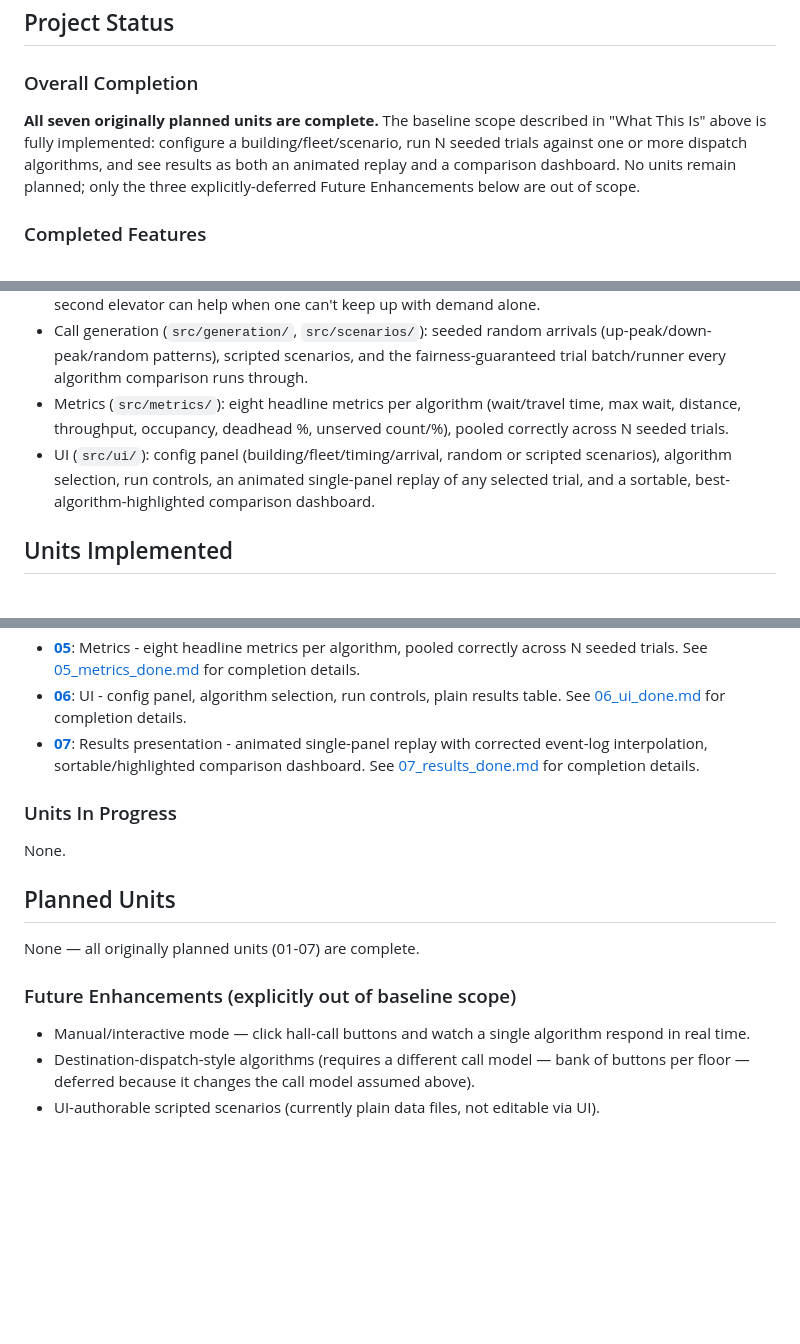
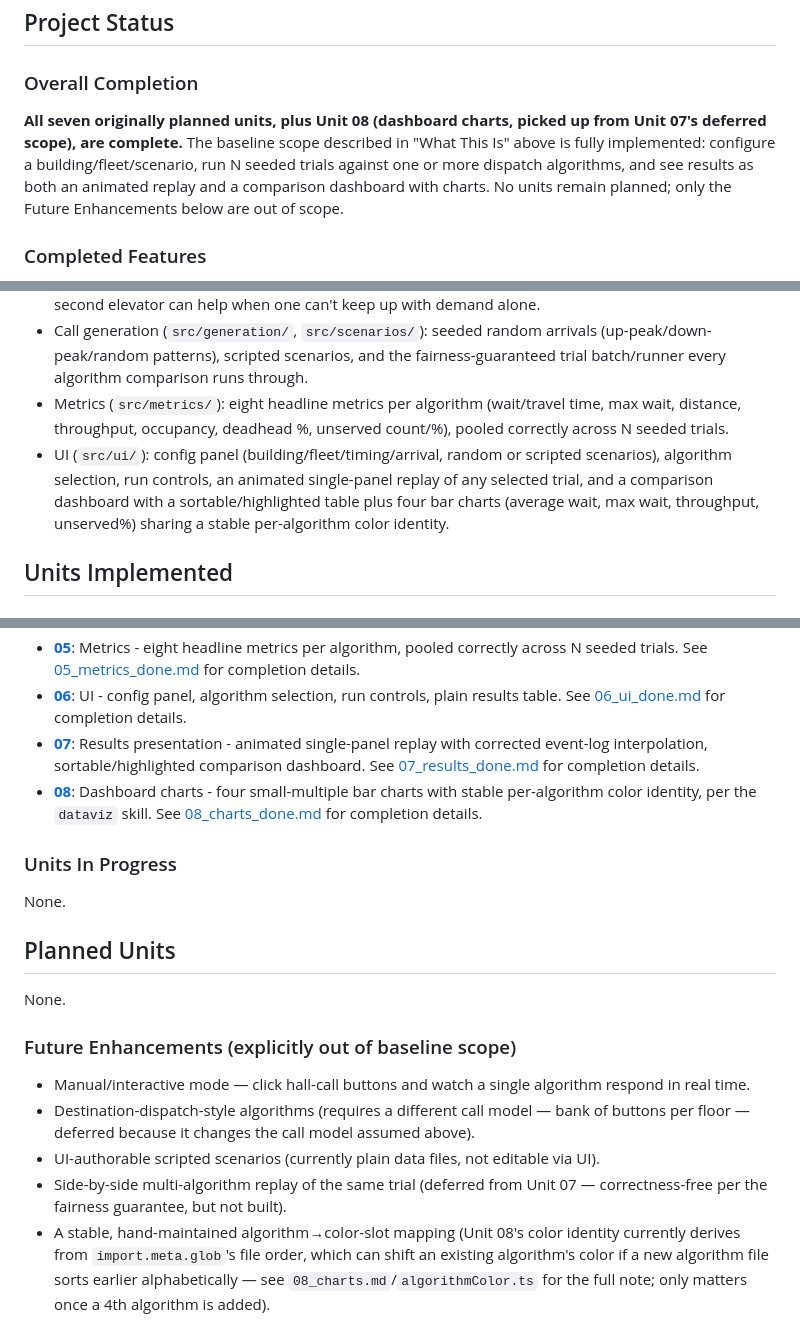
Before and after one commit to toote/l-vator, a Markdown page: dev_log/00_main.md, 3 parts joined by grey strips. Drawn GitHub-style; blank space fills up the shorter version.

```diff
--- a/dev_log/00_main.md
+++ b/dev_log/00_main.md
@@ -37,7 +37,7 @@ The initial interaction mode is **configured batch simulation** (set parameters,
 
 ### Overall Completion
 
-**All seven originally planned units are complete.** The baseline scope described in "What This Is" above is fully implemented: configure a building/fleet/scenario, run N seeded trials against one or more dispatch algorithms, and see results as both an animated replay and a comparison dashboard. No units remain planned; only the three explicitly-deferred Future Enhancements below are out of scope.
+**All seven originally planned units, plus Unit 08 (dashboard charts, picked up from Unit 07's deferred scope), are complete.** The baseline scope described in "What This Is" above is fully implemented: configure a building/fleet/scenario, run N seeded trials against one or more dispatch algorithms, and see results as both an animated replay and a comparison dashboard with charts. No units remain planned; only the Future Enhancements below are out of scope.
 
 ### Completed Features
 
@@ -46,7 +46,7 @@ The initial interaction mode is **configured batch simulation** (set parameters,
 - Three dispatch algorithms (`src/algorithms/`): FCFS/naive nearest-car, SCAN/LOOK, nearest-car with directional matching — auto-discovered via `import.meta.glob`, including overflow-handoff logic so a second elevator can help when one can't keep up with demand alone.
 - Call generation (`src/generation/`, `src/scenarios/`): seeded random arrivals (up-peak/down-peak/random patterns), scripted scenarios, and the fairness-guaranteed trial batch/runner every algorithm comparison runs through.
 - Metrics (`src/metrics/`): eight headline metrics per algorithm (wait/travel time, max wait, distance, throughput, occupancy, deadhead %, unserved count/%), pooled correctly across N seeded trials.
-- UI (`src/ui/`): config panel (building/fleet/timing/arrival, random or scripted scenarios), algorithm selection, run controls, an animated single-panel replay of any selected trial, and a sortable, best-algorithm-highlighted comparison dashboard.
+- UI (`src/ui/`): config panel (building/fleet/timing/arrival, random or scripted scenarios), algorithm selection, run controls, an animated single-panel replay of any selected trial, and a comparison dashboard with a sortable/highlighted table plus four bar charts (average wait, max wait, throughput, unserved%) sharing a stable per-algorithm color identity.
 
 ## Units Implemented
 
@@ -59,6 +59,7 @@ The initial interaction mode is **configured batch simulation** (set parameters,
 * **[05](05_metrics.md)**: Metrics - eight headline metrics per algorithm, pooled correctly across N seeded trials. See [05_metrics_done.md](05_metrics_done.md) for completion details.
 * **[06](06_ui.md)**: UI - config panel, algorithm selection, run controls, plain results table. See [06_ui_done.md](06_ui_done.md) for completion details.
 * **[07](07_results.md)**: Results presentation - animated single-panel replay with corrected event-log interpolation, sortable/highlighted comparison dashboard. See [07_results_done.md](07_results_done.md) for completion details.
+* **[08](08_charts.md)**: Dashboard charts - four small-multiple bar charts with stable per-algorithm color identity, per the `dataviz` skill. See [08_charts_done.md](08_charts_done.md) for completion details.
 
 ### Units In Progress
 
@@ -66,10 +67,12 @@ None.
 
 ## Planned Units
 
-None — all originally planned units (01-07) are complete.
+None.
 
 ### Future Enhancements (explicitly out of baseline scope)
 
 * Manual/interactive mode — click hall-call buttons and watch a single algorithm respond in real time.
 * Destination-dispatch-style algorithms (requires a different call model — bank of buttons per floor — deferred because it changes the call model assumed above).
 * UI-authorable scripted scenarios (currently plain data files, not editable via UI).
+* Side-by-side multi-algorithm replay of the same trial (deferred from Unit 07 — correctness-free per the fairness guarantee, but not built).
+* A stable, hand-maintained algorithm→color-slot mapping (Unit 08's color identity currently derives from `import.meta.glob`'s file order, which can shift an existing algorithm's color if a new algorithm file sorts earlier alphabetically — see `08_charts.md`/`algorithmColor.ts` for the full note; only matters once a 4th algorithm is added).
```
Also changed, not shown: dev_log/08_charts.md (+1 -1 lines), dev_log/08_charts_done.md (added, +31 -0 lines).
